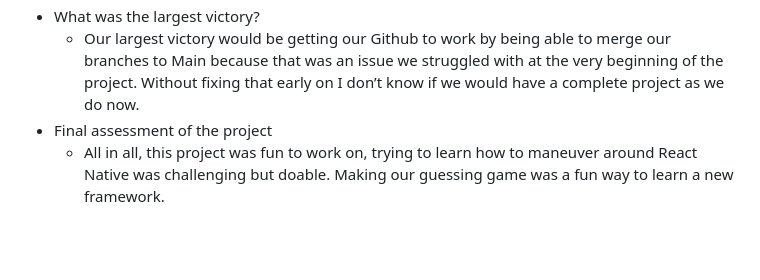
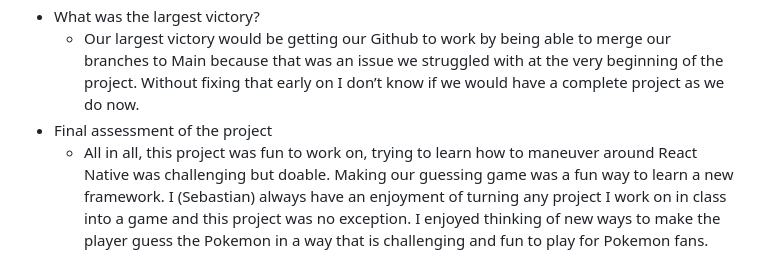
Before and after one commit to Sebastian-Eche/Project1_CST438, a Markdown page: README.md, the part around the change. Drawn GitHub-style; blank space fills up the shorter version.

```diff
--- a/README.md
+++ b/README.md
@@ -62,4 +62,4 @@ Carol mostly worked on getting the app to run faster, better, and higher.  She d
 - What was the largest victory?
   - Our largest victory would be getting our Github to work by being able to merge our branches to Main because that was an issue we struggled with at the very beginning of the project. Without fixing that early on I don’t know if we would have a complete project as we do now.
 - Final assessment of the project
-  - All in all, this project was fun to work on, trying to learn how to maneuver around React Native was challenging but doable. Making our guessing game was a fun way to learn a new framework.
+  - All in all, this project was fun to work on, trying to learn how to maneuver around React Native was challenging but doable. Making our guessing game was a fun way to learn a new framework. I (Sebastian) always have an enjoyment of turning any project I work on in class into a game and this project was no exception. I enjoyed thinking of new ways to make the player guess the Pokemon in a way that is challenging and fun to play for Pokemon fans.
```
